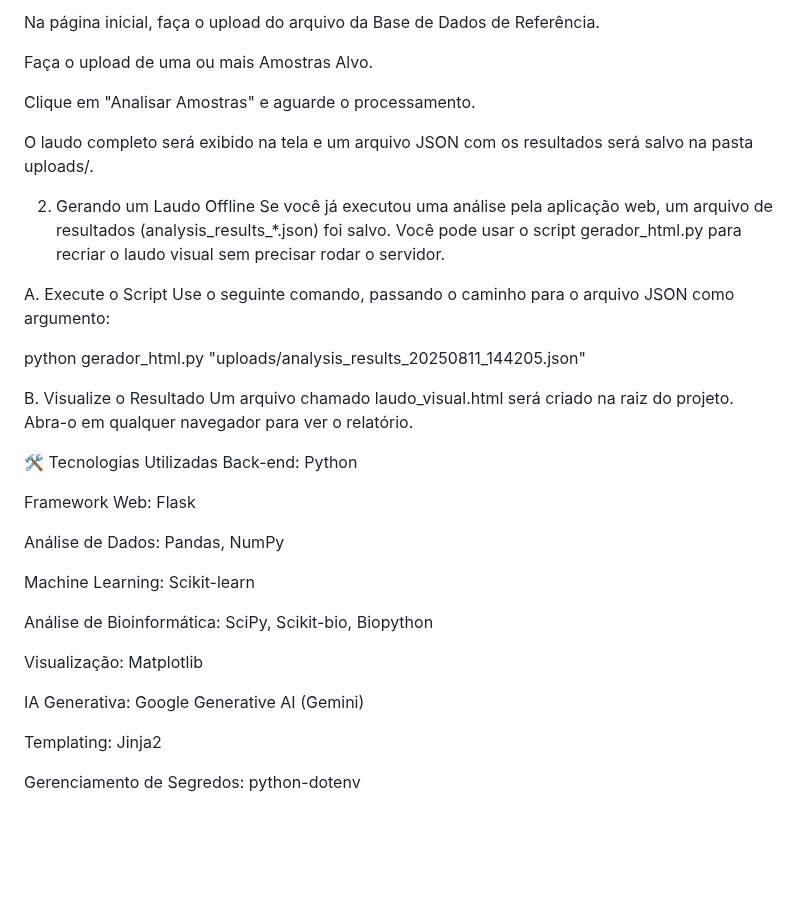
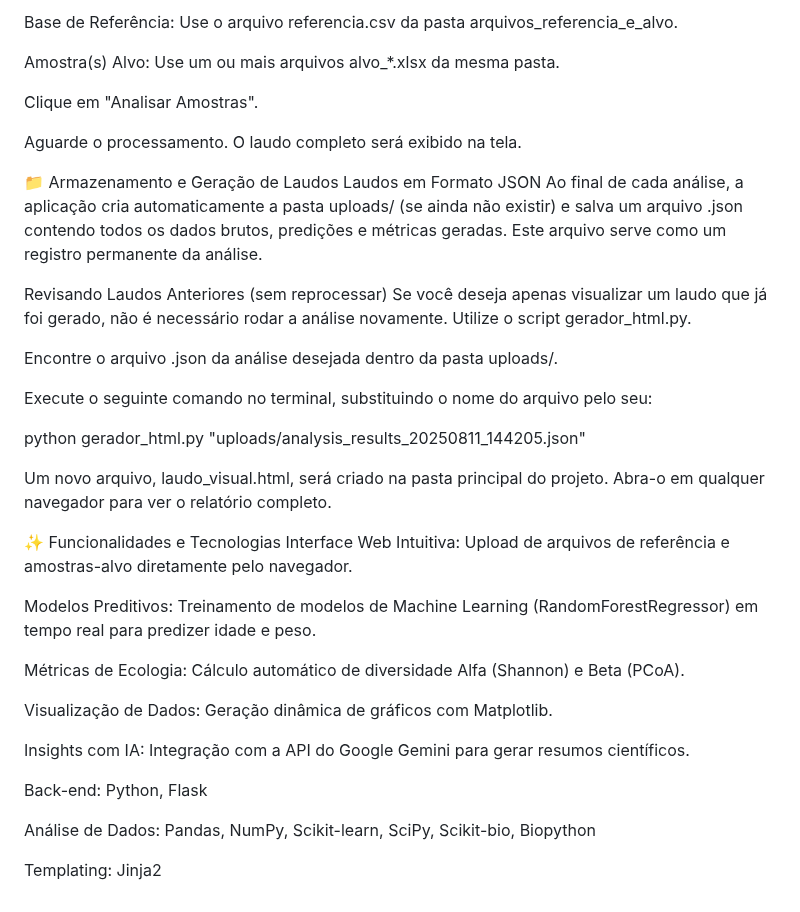
Before and after one commit to LeonardoSzalo/Desafio_Backend_Microbiota, a Markdown page: README.md, the part around one of its changes. Rendered like a GitHub page; blank space fills up the shorter version.

```diff
--- a/README.md
+++ b/README.md
@@ -94,38 +76,40 @@ C. Execute a Análise
 
-Na página inicial, faça o upload do arquivo da Base de Dados de Referência.
+Base de Referência: Use o arquivo referencia.csv da pasta arquivos_referencia_e_alvo.
 
-Faça o upload de uma ou mais Amostras Alvo.
+Amostra(s) Alvo: Use um ou mais arquivos alvo_*.xlsx da mesma pasta.
 
-Clique em "Analisar Amostras" e aguarde o processamento.
+Clique em "Analisar Amostras".
 
-O laudo completo será exibido na tela e um arquivo JSON com os resultados será salvo na pasta uploads/.
+Aguarde o processamento. O laudo completo será exibido na tela.
 
-2. Gerando um Laudo Offline
-Se você já executou uma análise pela aplicação web, um arquivo de resultados (analysis_results_*.json) foi salvo. Você pode usar o script gerador_html.py para recriar o laudo visual sem precisar rodar o servidor.
+📁 Armazenamento e Geração de Laudos
+Laudos em Formato JSON
+Ao final de cada análise, a aplicação cria automaticamente a pasta uploads/ (se ainda não existir) e salva um arquivo .json contendo todos os dados brutos, predições e métricas geradas. Este arquivo serve como um registro permanente da análise.
 
-A. Execute o Script
-Use o seguinte comando, passando o caminho para o arquivo JSON como argumento:
+Revisando Laudos Anteriores (sem reprocessar)
+Se você deseja apenas visualizar um laudo que já foi gerado, não é necessário rodar a análise novamente. Utilize o script gerador_html.py.
+
+Encontre o arquivo .json da análise desejada dentro da pasta uploads/.
+
+Execute o seguinte comando no terminal, substituindo o nome do arquivo pelo seu:
 
 python gerador_html.py "uploads/analysis_results_20250811_144205.json"
 
-B. Visualize o Resultado
-Um arquivo chamado laudo_visual.html será criado na raiz do projeto. Abra-o em qualquer navegador para ver o relatório.
+Um novo arquivo, laudo_visual.html, será criado na pasta principal do projeto. Abra-o em qualquer navegador para ver o relatório completo.
 
-🛠️ Tecnologias Utilizadas
-Back-end: Python
+✨ Funcionalidades e Tecnologias
+Interface Web Intuitiva: Upload de arquivos de referência e amostras-alvo diretamente pelo navegador.
 
-Framework Web: Flask
+Modelos Preditivos: Treinamento de modelos de Machine Learning (RandomForestRegressor) em tempo real para predizer idade e peso.
 
-Análise de Dados: Pandas, NumPy
+Métricas de Ecologia: Cálculo automático de diversidade Alfa (Shannon) e Beta (PCoA).
 
-Machine Learning: Scikit-learn
+Visualização de Dados: Geração dinâmica de gráficos com Matplotlib.
 
-Análise de Bioinformática: SciPy, Scikit-bio, Biopython
+Insights com IA: Integração com a API do Google Gemini para gerar resumos científicos.
 
-Visualização: Matplotlib
+Back-end: Python, Flask
 
-IA Generativa: Google Generative AI (Gemini)
+Análise de Dados: Pandas, NumPy, Scikit-learn, SciPy, Scikit-bio, Biopython
 
 Templating: Jinja2
-
-Gerenciamento de Segredos: python-dotenv
```
Also changed, not shown: other parts of README.md (+40 -58 lines).
